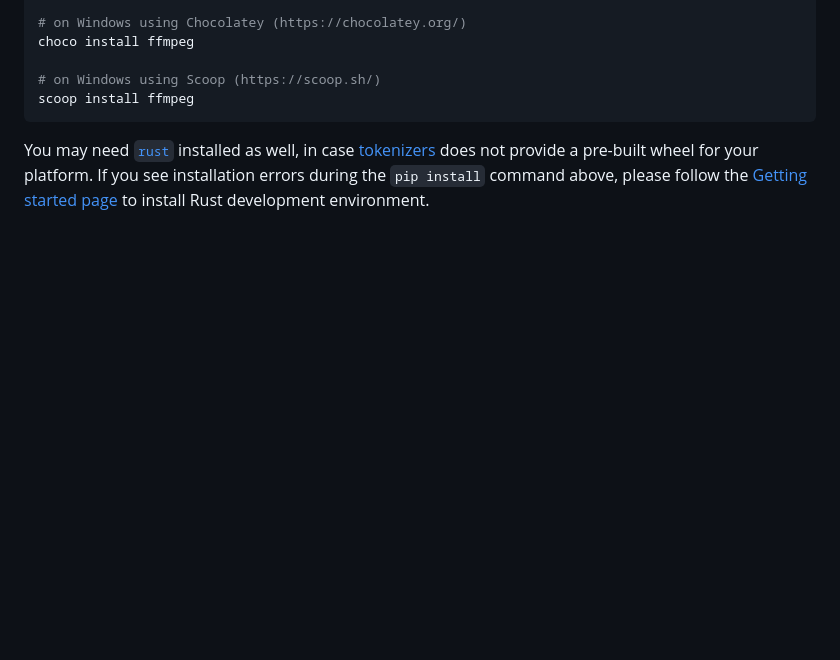
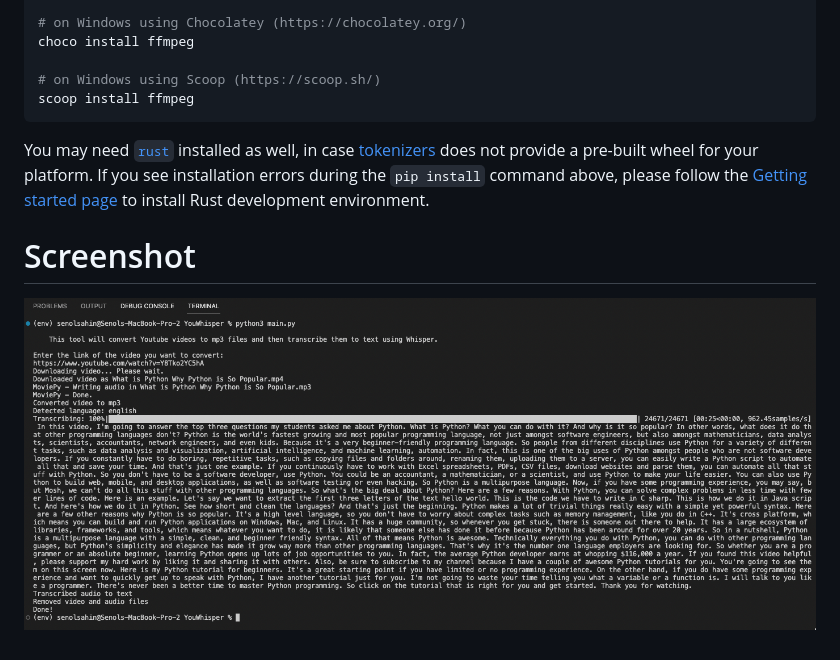
Before and after one commit to sensahin/YouWhisper, a Markdown page: README.md, the part around the change. Drawn GitHub-style; pictures changed too: screenshot.png (added); blank space fills up the shorter version.

Commit message:
screenshot added..

````diff
--- a/README.md
+++ b/README.md
@@ -24,3 +24,7 @@ scoop install ffmpeg
 ```
 
 You may need [`rust`](http://rust-lang.org) installed as well, in case [tokenizers](https://pypi.org/project/tokenizers/) does not provide a pre-built wheel for your platform. If you see installation errors during the `pip install` command above, please follow the [Getting started page](https://www.rust-lang.org/learn/get-started) to install Rust development environment.
+
+# Screenshot
+
+![Screenshot](screenshot.png)
````
